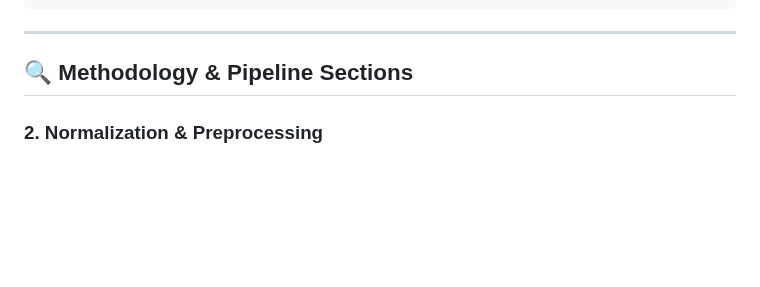
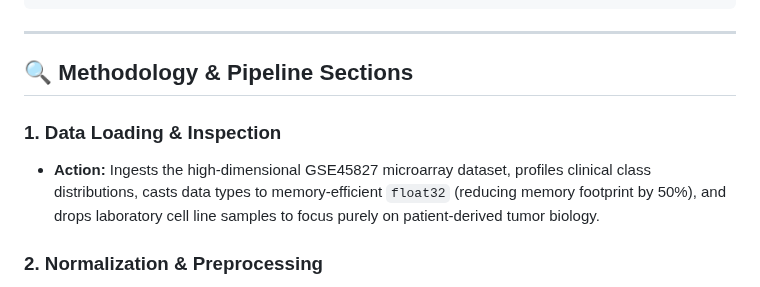
Before and after one commit to shubhamkjha369/OncoResolve-Breast-Cancer-Transcriptomics, a Markdown page: Breast-Cancer-Transcriptomics-ML-Pipeline/README.md, the part around one of its changes. Rendered like a GitHub page; blank space fills up the shorter version.

```diff
--- a/Breast-Cancer-Transcriptomics-ML-Pipeline/README.md
+++ b/Breast-Cancer-Transcriptomics-ML-Pipeline/README.md
@@ -249,5 +255,10 @@ Breast-Cancer-Transcriptomics-ML-Pipeline/
 ## 🔍 Methodology & Pipeline Sections
 
+<a id="1-data-loading-inspection"></a>
+### 1. Data Loading & Inspection
+* **Action:** Ingests the high-dimensional GSE45827 microarray dataset, profiles clinical class distributions, casts data types to memory-efficient `float32` (reducing memory footprint by 50%), and drops laboratory cell line samples to focus purely on patient-derived tumor biology.
+
+<a id="2-normalization-preprocessing"></a>
 ### 2. Normalization & Preprocessing
 * **Action:** Conducts **Quantile Normalization** on raw patient microarray intensities to standardize signal distributions across arrays and mitigate batch variation.
 * **Data Hygiene (Anti-Leakage Protocol):**
```
Also changed, not shown: other parts of Breast-Cancer-Transcriptomics-ML-Pipeline/README.md (+43 -17 lines).
